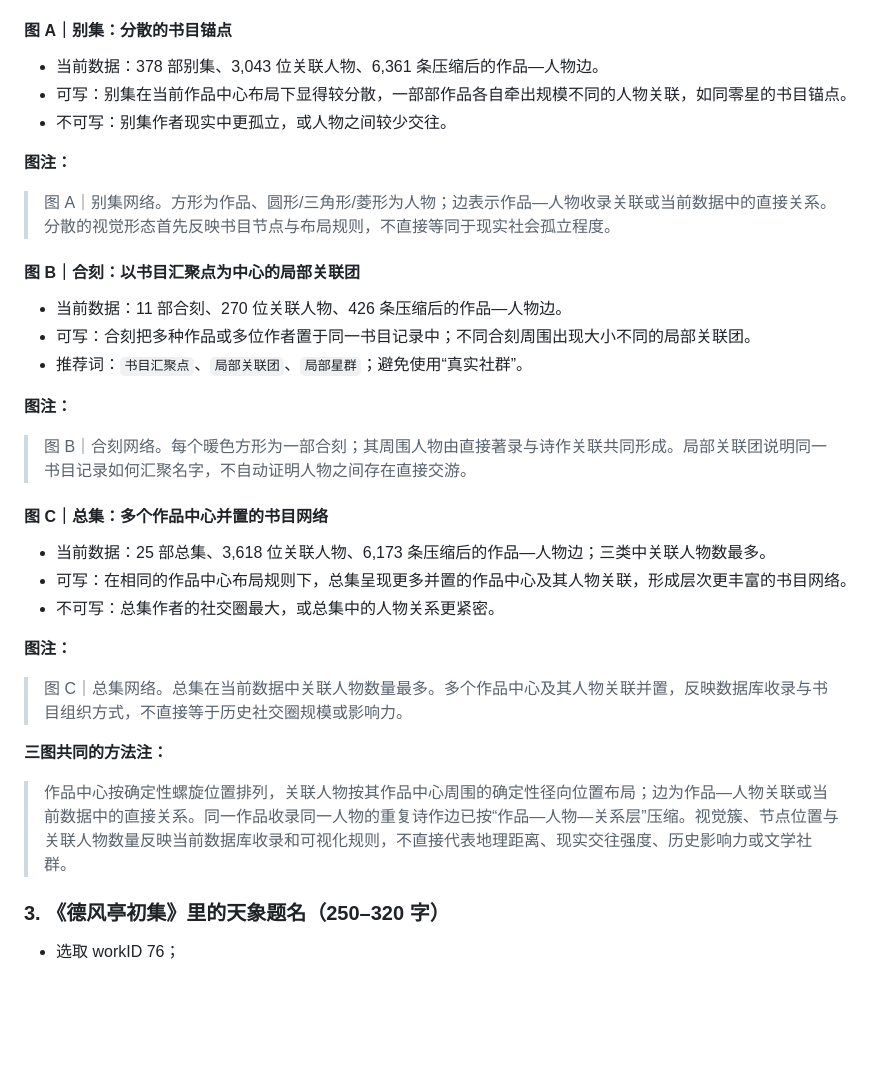
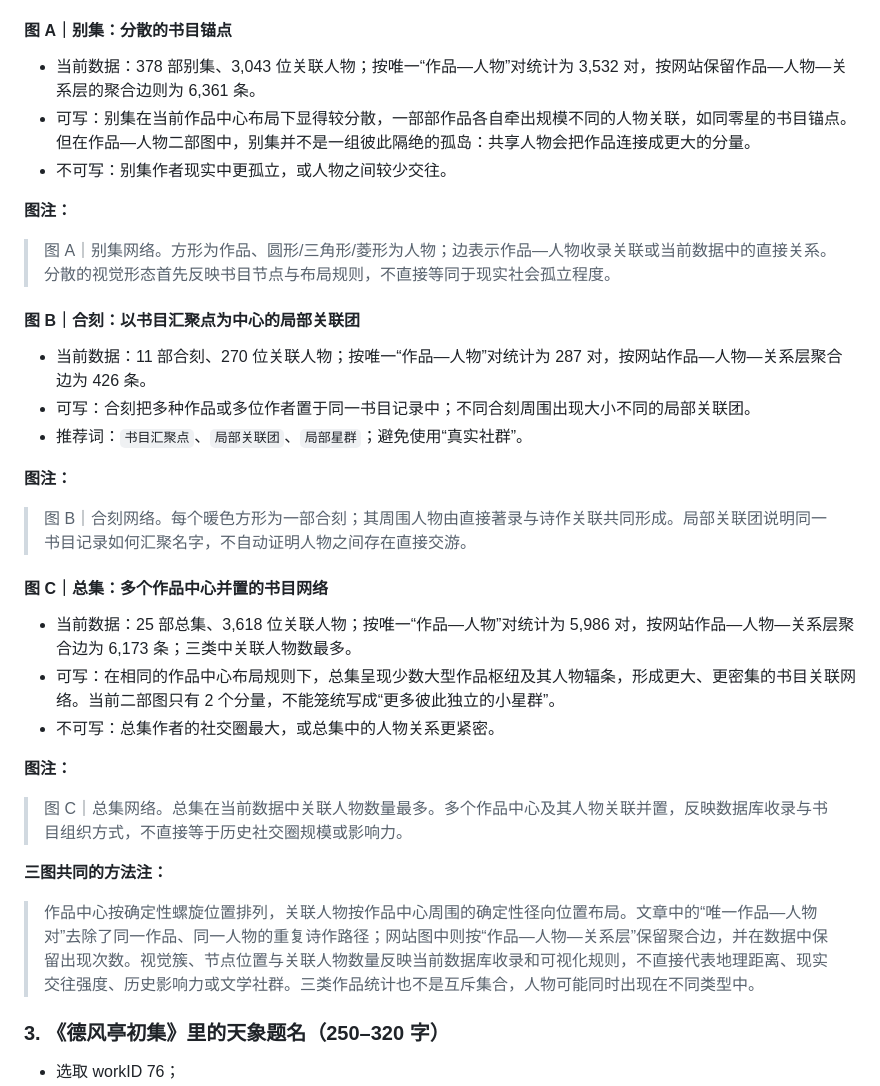
Before and after one commit to SousekiL/women-poets-imperial-china, a Markdown page: docs/wang-zhenyi-wechat-article-outline.md, the part around the change. Rendered like a GitHub page; blank space fills up the shorter version.

Commit message:
docs: refine work type network evidence notes

```diff
--- a/docs/wang-zhenyi-wechat-article-outline.md
+++ b/docs/wang-zhenyi-wechat-article-outline.md
@@ -173,8 +173,8 @@ Notes 还记录：知府王者辅孙女、宣城詹枚妻、年三十卒；“
 
 #### 图 A｜别集：分散的书目锚点
 
-- 当前数据：378 部别集、3,043 位关联人物、6,361 条压缩后的作品—人物边。
-- 可写：别集在当前作品中心布局下显得较分散，一部部作品各自牵出规模不同的人物关联，如同零星的书目锚点。
+- 当前数据：378 部别集、3,043 位关联人物；按唯一“作品—人物”对统计为 3,532 对，按网站保留作品—人物—关系层的聚合边则为 6,361 条。
+- 可写：别集在当前作品中心布局下显得较分散，一部部作品各自牵出规模不同的人物关联，如同零星的书目锚点。但在作品—人物二部图中，别集并不是一组彼此隔绝的孤岛：共享人物会把作品连接成更大的分量。
 - 不可写：别集作者现实中更孤立，或人物之间较少交往。
 
 **图注：**
@@ -183,7 +183,7 @@ Notes 还记录：知府王者辅孙女、宣城詹枚妻、年三十卒；“
 
 #### 图 B｜合刻：以书目汇聚点为中心的局部关联团
 
-- 当前数据：11 部合刻、270 位关联人物、426 条压缩后的作品—人物边。
+- 当前数据：11 部合刻、270 位关联人物；按唯一“作品—人物”对统计为 287 对，按网站作品—人物—关系层聚合边为 426 条。
 - 可写：合刻把多种作品或多位作者置于同一书目记录中；不同合刻周围出现大小不同的局部关联团。
 - 推荐词：`书目汇聚点`、`局部关联团`、`局部星群`；避免使用“真实社群”。
 
@@ -193,8 +193,8 @@ Notes 还记录：知府王者辅孙女、宣城詹枚妻、年三十卒；“
 
 #### 图 C｜总集：多个作品中心并置的书目网络
 
-- 当前数据：25 部总集、3,618 位关联人物、6,173 条压缩后的作品—人物边；三类中关联人物数最多。
-- 可写：在相同的作品中心布局规则下，总集呈现更多并置的作品中心及其人物关联，形成层次更丰富的书目网络。
+- 当前数据：25 部总集、3,618 位关联人物；按唯一“作品—人物”对统计为 5,986 对，按网站作品—人物—关系层聚合边为 6,173 条；三类中关联人物数最多。
+- 可写：在相同的作品中心布局规则下，总集呈现少数大型作品枢纽及其人物辐条，形成更大、更密集的书目关联网络。当前二部图只有 2 个分量，不能笼统写成“更多彼此独立的小星群”。
 - 不可写：总集作者的社交圈最大，或总集中的人物关系更紧密。
 
 **图注：**
@@ -203,7 +203,7 @@ Notes 还记录：知府王者辅孙女、宣城詹枚妻、年三十卒；“
 
 **三图共同的方法注：**
 
-> 作品中心按确定性螺旋位置排列，关联人物按其作品中心周围的确定性径向位置布局；边为作品—人物关联或当前数据中的直接关系。同一作品收录同一人物的重复诗作边已按“作品—人物—关系层”压缩。视觉簇、节点位置与关联人物数量反映当前数据库收录和可视化规则，不直接代表地理距离、现实交往强度、历史影响力或文学社群。
+> 作品中心按确定性螺旋位置排列，关联人物按作品中心周围的确定性径向位置布局。文章中的“唯一作品—人物对”去除了同一作品、同一人物的重复诗作路径；网站图中则按“作品—人物—关系层”保留聚合边，并在数据中保留出现次数。视觉簇、节点位置与关联人物数量反映当前数据库收录和可视化规则，不直接代表地理距离、现实交往强度、历史影响力或文学社群。三类作品统计也不是互斥集合，人物可能同时出现在不同类型中。
 
 ### 3. 《德风亭初集》里的天象题名（250–320 字）
 
```
